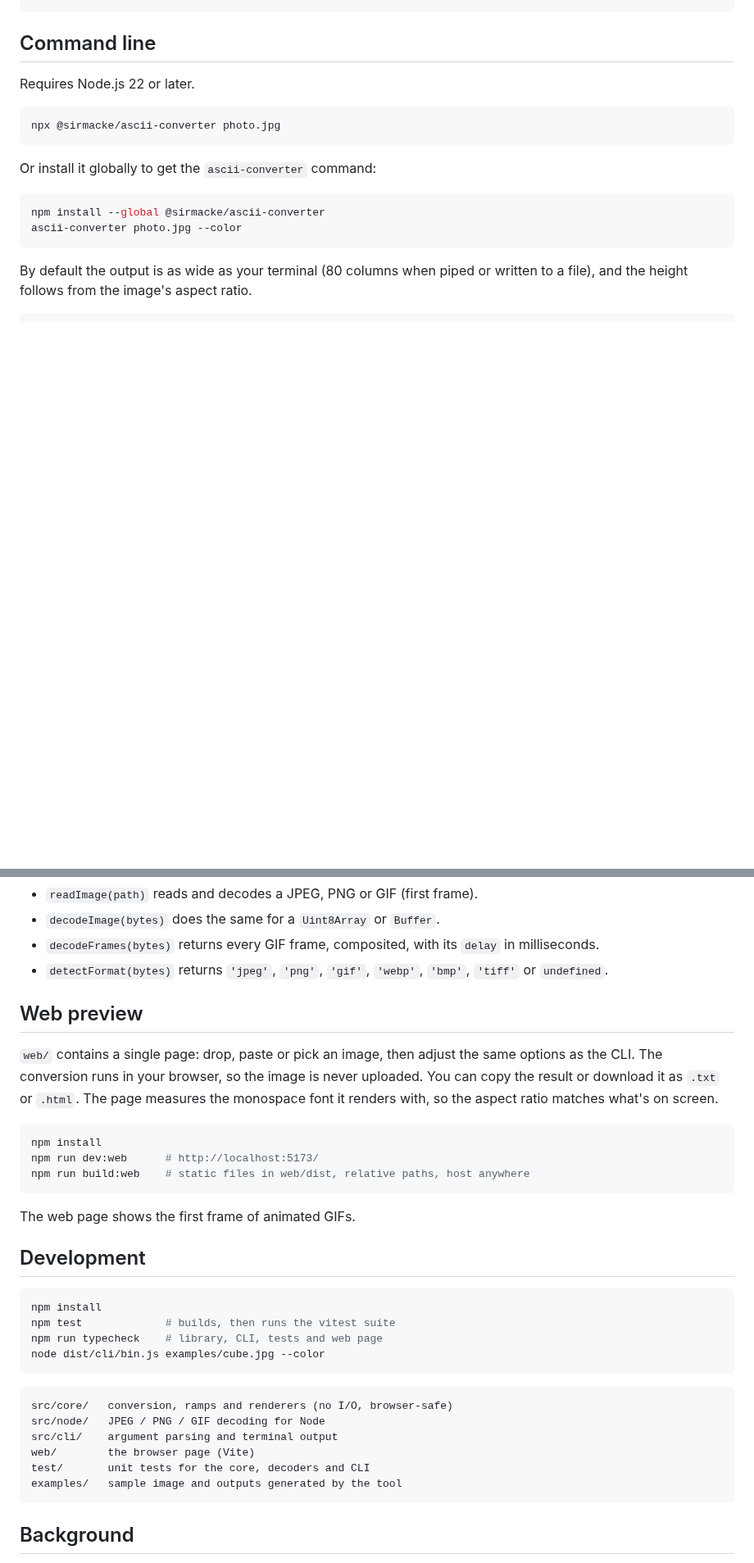
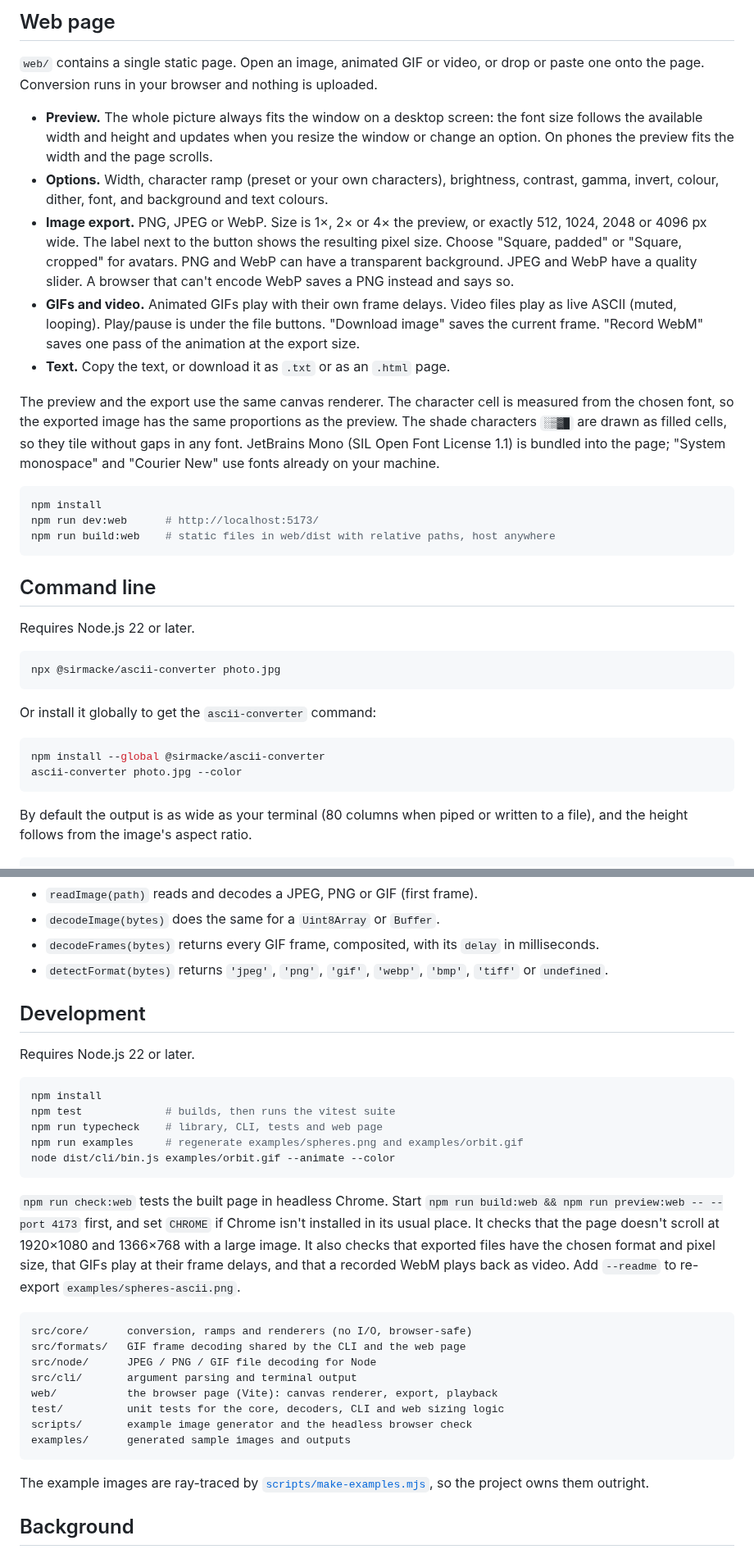
Before and after one commit to SirMacke/ASCII-Converter, a Markdown page: README.md, 2 parts joined by grey strips. Shown at 82% size. Rendered like a GitHub page; blank space fills up the shorter version.

````diff
--- a/README.md
+++ b/README.md
@@ -34,3 +37,19 @@ The image above is [`examples/cube.jpg`](examples/cube.jpg) converted with `asci
+## Web page
+
+`web/` contains a single static page. Open an image, animated GIF or video, or drop or paste one onto the page. Conversion runs in your browser and nothing is uploaded.
+
+- **Preview.** The whole picture always fits the window on a desktop screen: the font size follows the available width and height and updates when you resize the window or change an option. On phones the preview fits the width and the page scrolls.
+- **Options.** Width, character ramp (preset or your own characters), brightness, contrast, gamma, invert, colour, dither, font, and background and text colours.
+- **Image export.** PNG, JPEG or WebP. Size is 1×, 2× or 4× the preview, or exactly 512, 1024, 2048 or 4096 px wide. The label next to the button shows the resulting pixel size. Choose "Square, padded" or "Square, cropped" for avatars. PNG and WebP can have a transparent background. JPEG and WebP have a quality slider. A browser that can't encode WebP saves a PNG instead and says so.
+- **GIFs and video.** Animated GIFs play with their own frame delays. Video files play as live ASCII (muted, looping). Play/pause is under the file buttons. "Download image" saves the current frame. "Record WebM" saves one pass of the animation at the export size.
+- **Text.** Copy the text, or download it as `.txt` or as an `.html` page.
+
+The preview and the export use the same canvas renderer. The character cell is measured from the chosen font, so the exported image has the same proportions as the preview. The shade characters `░▒▓█` are drawn as filled cells, so they tile without gaps in any font. JetBrains Mono (SIL Open Font License 1.1) is bundled into the page; "System monospace" and "Courier New" use fonts already on your machine.
+
+```sh
+npm install
+npm run dev:web      # http://localhost:5173/
+npm run build:web    # static files in web/dist with relative paths, host anywhere
 ```
 
 ## Command line
@@ -155,35 +176,32 @@ From `@sirmacke/ascii-converter/node`:
 - `decodeFrames(bytes)` returns every GIF frame, composited, with its `delay` in milliseconds.
 - `detectFormat(bytes)` returns `'jpeg'`, `'png'`, `'gif'`, `'webp'`, `'bmp'`, `'tiff'` or `undefined`.
 
-## Web preview
+## Development
 
-`web/` contains a single page: drop, paste or pick an image, then adjust the same options as the CLI. The conversion runs in your browser, so the image is never uploaded. You can copy the result or download it as `.txt` or `.html`. The page measures the monospace font it renders with, so the aspect ratio matches what's on screen.
-
-```sh
-npm install
-npm run dev:web      # http://localhost:5173/
-npm run build:web    # static files in web/dist, relative paths, host anywhere
-```
-
-The web page shows the first frame of animated GIFs.
-
-## Development
+Requires Node.js 22 or later.
 
 ```sh
 npm install
 npm test             # builds, then runs the vitest suite
 npm run typecheck    # library, CLI, tests and web page
-node dist/cli/bin.js examples/cube.jpg --color
+npm run examples     # regenerate examples/spheres.png and examples/orbit.gif
+node dist/cli/bin.js examples/orbit.gif --animate --color
 ```
 
+`npm run check:web` tests the built page in headless Chrome. Start `npm run build:web && npm run preview:web -- --port 4173` first, and set `CHROME` if Chrome isn't installed in its usual place. It checks that the page doesn't scroll at 1920×1080 and 1366×768 with a large image. It also checks that exported files have the chosen format and pixel size, that GIFs play at their frame delays, and that a recorded WebM plays back as video. Add `--readme` to re-export `examples/spheres-ascii.png`.
+
 ```text
-src/core/   conversion, ramps and renderers (no I/O, browser-safe)
-src/node/   JPEG / PNG / GIF decoding for Node
-src/cli/    argument parsing and terminal output
-web/        the browser page (Vite)
-test/       unit tests for the core, decoders and CLI
-examples/   sample image and outputs generated by the tool
+src/core/      conversion, ramps and renderers (no I/O, browser-safe)
+src/formats/   GIF frame decoding shared by the CLI and the web page
+src/node/      JPEG / PNG / GIF file decoding for Node
+src/cli/       argument parsing and terminal output
+web/           the browser page (Vite): canvas renderer, export, playback
+test/          unit tests for the core, decoders, CLI and web sizing logic
+scripts/       example image generator and the headless browser check
+examples/      generated sample images and outputs
 ```
+
+The example images are ray-traced by [`scripts/make-examples.mjs`](scripts/make-examples.mjs), so the project owns them outright.
 
 ## Background
 
````
Also changed, not shown: other parts of README.md (+34 -29 lines), examples/spheres-ascii.png (added), 1 other file.
